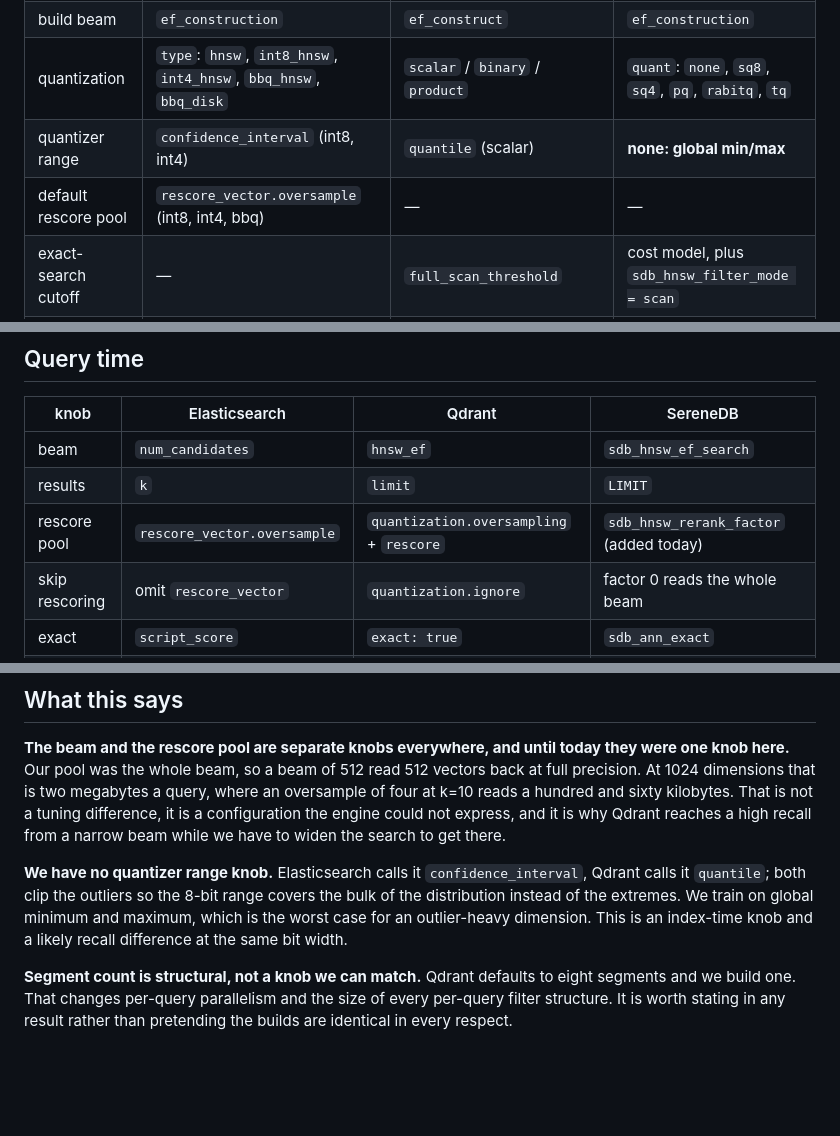
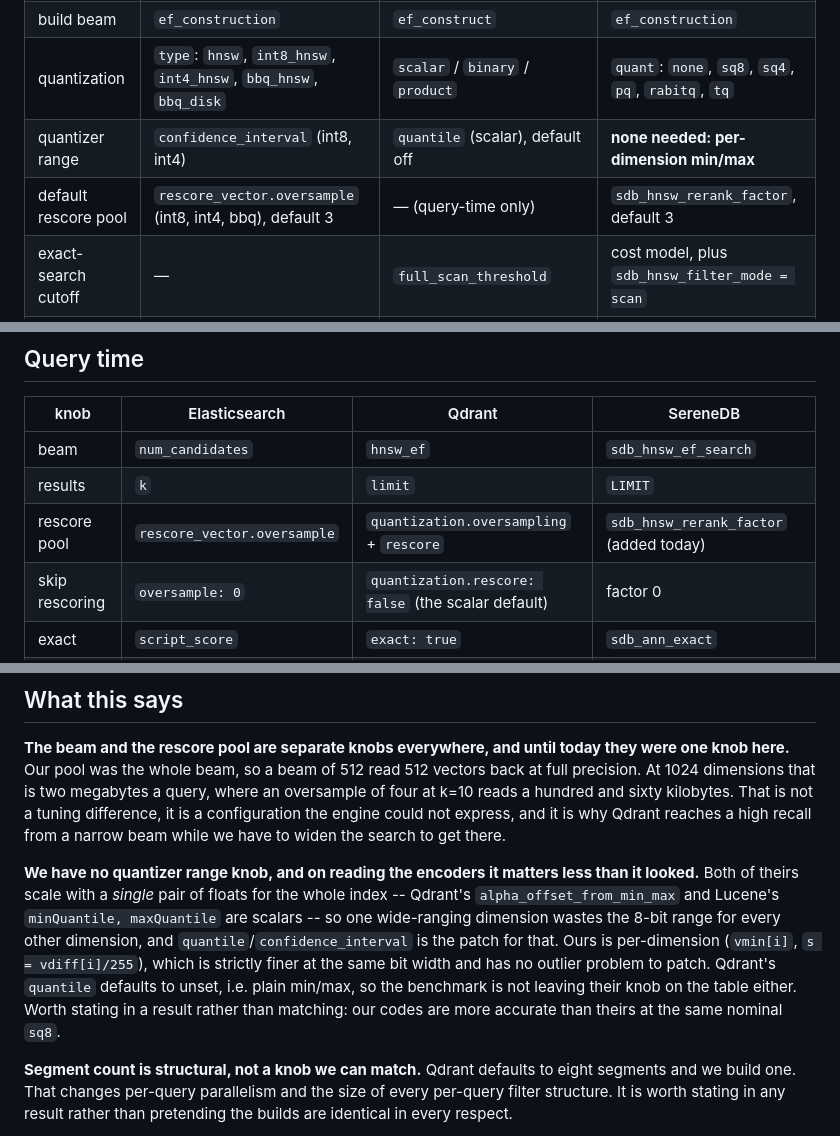
Before and after one commit to serenedb/vectorbench, a Markdown page: docs/knobs.md, 3 parts joined by grey strips. Drawn GitHub-style; blank space fills up the shorter version.

Commit message:
docs: our scalar codes are per-dimension and theirs are not
The survey said we had no quantizer range knob and called that a likely recall
difference against us. Reading the encoders says the opposite. Qdrant's
alpha_offset_from_min_max and Lucene's minQuantile/maxQuantile are single floats
for the whole index, so one wide-ranging dimension wastes the 8-bit range for
every other one -- which is what quantile and confidence_interval exist to patch.
Ours is vmin[i] and vdiff[i]/255, per dimension, with no outlier problem to patch.
Qdrant's quantile defaults to unset anyway, so the benchmark is not leaving their
knob on the table.

Also corrects two rows that went stale when the oversample landed: 0 disables the
rescore now rather than reading the whole beam, and our default is 3 like
Elasticsearch's.

```diff
--- a/docs/knobs.md
+++ b/docs/knobs.md
@@ -12,8 +12,8 @@ quantization is only the part that was easy.
 | graph degree | `m` | `m` | `m` |
 | build beam | `ef_construction` | `ef_construct` | `ef_construction` |
 | quantization | `type`: `hnsw`, `int8_hnsw`, `int4_hnsw`, `bbq_hnsw`, `bbq_disk` | `scalar` / `binary` / `product` | `quant`: `none`, `sq8`, `sq4`, `pq`, `rabitq`, `tq` |
-| quantizer range | `confidence_interval` (int8, int4) | `quantile` (scalar) | **none: global min/max** |
-| default rescore pool | `rescore_vector.oversample` (int8, int4, bbq) | — | — |
+| quantizer range | `confidence_interval` (int8, int4) | `quantile` (scalar), default off | **none needed: per-dimension min/max** |
+| default rescore pool | `rescore_vector.oversample` (int8, int4, bbq), default 3 | — (query-time only) | `sdb_hnsw_rerank_factor`, default 3 |
 | exact-search cutoff | — | `full_scan_threshold` | cost model, plus `sdb_hnsw_filter_mode = scan` |
 | filtered-graph links | — | `payload_m` | — (rejected: post-filtering by another name) |
 | segments | `number_of_shards` | `default_segment_number`, `max_segment_size` | one per index |
@@ -28,7 +28,7 @@ quantization is only the part that was easy.
 | beam | `num_candidates` | `hnsw_ef` | `sdb_hnsw_ef_search` |
 | results | `k` | `limit` | `LIMIT` |
 | rescore pool | `rescore_vector.oversample` | `quantization.oversampling` + `rescore` | `sdb_hnsw_rerank_factor` (added today) |
-| skip rescoring | omit `rescore_vector` | `quantization.ignore` | factor 0 reads the whole beam |
+| skip rescoring | `oversample: 0` | `quantization.rescore: false` (the scalar default) | factor 0 |
 | exact | `script_score` | `exact: true` | `sdb_ann_exact` |
 | filtered strategy | chosen internally | `acorn` | `sdb_hnsw_filter_mode`: auto, scan, walk, prune, twohop, bridge |
 | min score | `similarity` | `score_threshold` | radius form |
@@ -44,10 +44,15 @@ and sixty kilobytes. That is not a tuning difference, it is a configuration the
 express, and it is why Qdrant reaches a high recall from a narrow beam while we have to widen the
 search to get there.
 
-**We have no quantizer range knob.** Elasticsearch calls it `confidence_interval`, Qdrant calls it
-`quantile`; both clip the outliers so the 8-bit range covers the bulk of the distribution instead of
-the extremes. We train on global minimum and maximum, which is the worst case for an outlier-heavy
-dimension. This is an index-time knob and a likely recall difference at the same bit width.
+**We have no quantizer range knob, and on reading the encoders it matters less than it looked.**
+Both of theirs scale with a *single* pair of floats for the whole index -- Qdrant's
+`alpha_offset_from_min_max` and Lucene's `minQuantile, maxQuantile` are scalars -- so one
+wide-ranging dimension wastes the 8-bit range for every other dimension, and
+`quantile`/`confidence_interval` is the patch for that. Ours is per-dimension (`vmin[i]`,
+`s = vdiff[i]/255`), which is strictly finer at the same bit width and has no outlier problem to
+patch. Qdrant's `quantile` defaults to unset, i.e. plain min/max, so the benchmark is not leaving
+their knob on the table either. Worth stating in a result rather than matching: our codes are more
+accurate than theirs at the same nominal `sq8`.
 
 **Segment count is structural, not a knob we can match.** Qdrant defaults to eight segments and we
 build one. That changes per-query parallelism and the size of every per-query filter structure. It
```
